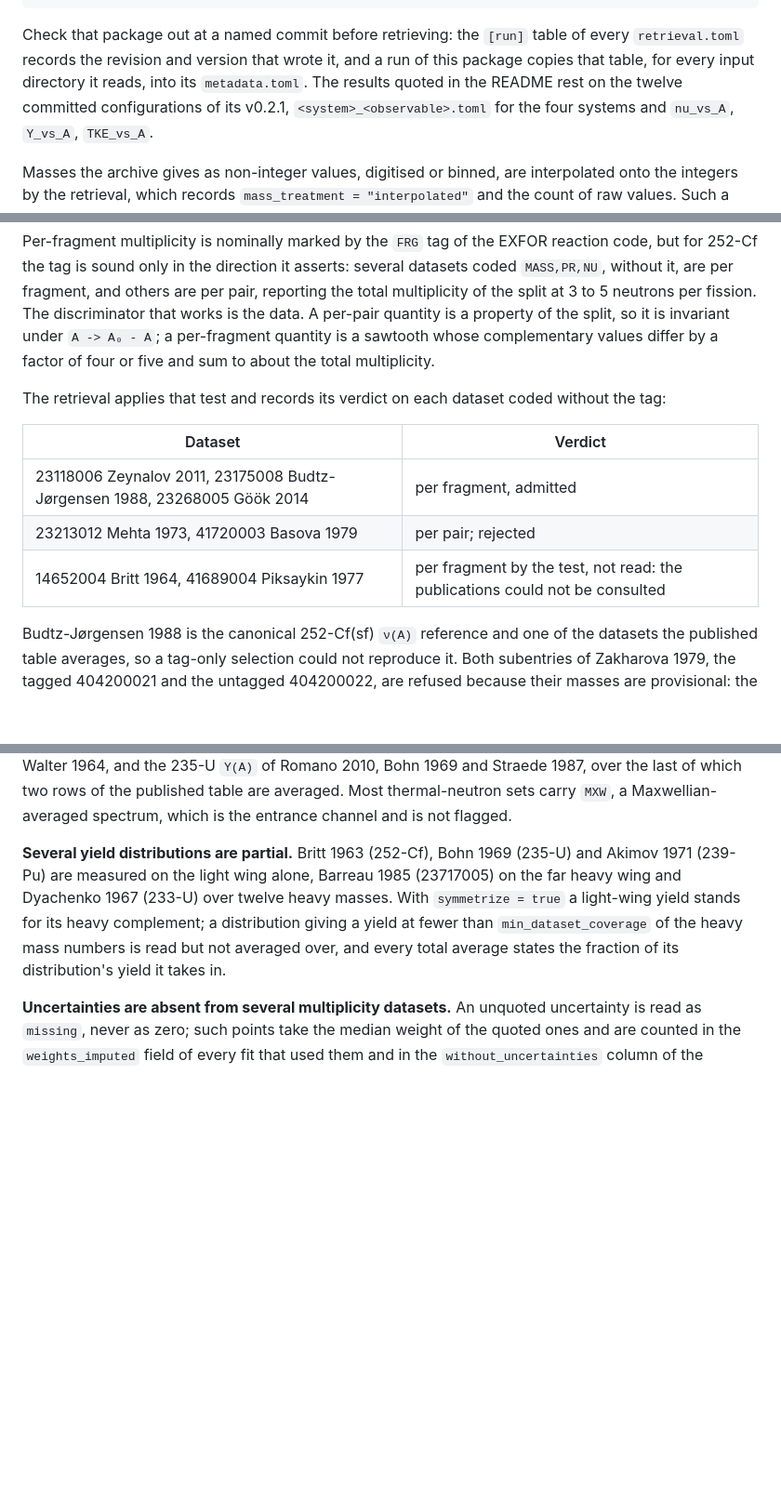
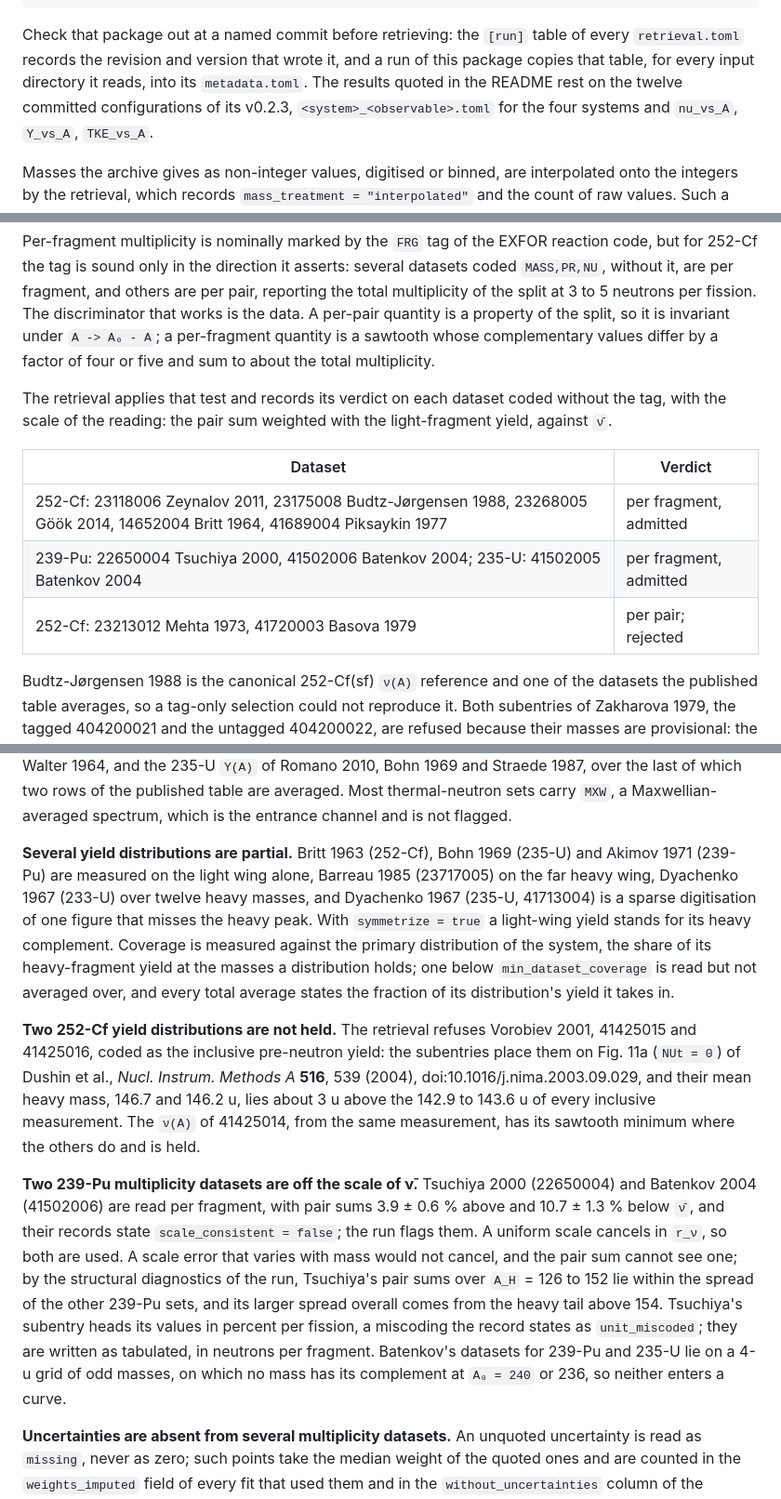
Before and after one commit to PaulGoG/FissionTemperatureRatio.jl, a Markdown page: data/README.md, 3 parts joined by grey strips. Shown at 93% size. Drawn GitHub-style; blank space fills up the shorter version.

```diff
--- a/data/README.md
+++ b/data/README.md
@@ -78,7 +78,7 @@ julia scripts/retrieve.jl config/U233_nth_TKE_vs_A.toml /path/to/FissionTemperat
 Check that package out at a named commit before retrieving: the `[run]` table of every
 `retrieval.toml` records the revision and version that wrote it, and a run of this package copies
 that table, for every input directory it reads, into its `metadata.toml`. The results quoted in the
-README rest on the twelve committed configurations of its v0.2.1, `<system>_<observable>.toml`
+README rest on the twelve committed configurations of its v0.2.3, `<system>_<observable>.toml`
 for the four systems and `nu_vs_A`, `Y_vs_A`, `TKE_vs_A`.
 
 Masses the archive gives as non-integer values, digitised or binned, are interpolated onto the
@@ -102,13 +102,14 @@ quantity is a property of the split, so it is invariant under `A -> A₀ - A`; a
 quantity is a sawtooth whose complementary values differ by a factor of four or five and sum to
 about the total multiplicity.
 
-The retrieval applies that test and records its verdict on each dataset coded without the tag:
+The retrieval applies that test and records its verdict on each dataset coded without the tag,
+with the scale of the reading: the pair sum weighted with the light-fragment yield, against `ν̄`.
 
 | Dataset | Verdict |
 |---|---|
-| 23118006 Zeynalov 2011, 23175008 Budtz-Jørgensen 1988, 23268005 Göök 2014 | per fragment, admitted |
-| 23213012 Mehta 1973, 41720003 Basova 1979 | per pair; rejected |
-| 14652004 Britt 1964, 41689004 Piksaykin 1977 | per fragment by the test, not read: the publications could not be consulted |
+| 252-Cf: 23118006 Zeynalov 2011, 23175008 Budtz-Jørgensen 1988, 23268005 Göök 2014, 14652004 Britt 1964, 41689004 Piksaykin 1977 | per fragment, admitted |
+| 239-Pu: 22650004 Tsuchiya 2000, 41502006 Batenkov 2004; 235-U: 41502005 Batenkov 2004 | per fragment, admitted |
+| 252-Cf: 23213012 Mehta 1973, 41720003 Basova 1979 | per pair; rejected |
 
 Budtz-Jørgensen 1988 is the canonical 252-Cf(sf) `ν(A)` reference and one of the datasets the
 published table averages, so a tag-only selection could not reproduce it. Both subentries of
@@ -137,11 +138,31 @@ thermal-neutron sets carry `MXW`, a Maxwellian-averaged spectrum, which is the e
 is not flagged.
 
 **Several yield distributions are partial.** Britt 1963 (252-Cf), Bohn 1969 (235-U) and Akimov
-1971 (239-Pu) are measured on the light wing alone, Barreau 1985 (23717005) on the far heavy wing
-and Dyachenko 1967 (233-U) over twelve heavy masses. With `symmetrize = true` a light-wing yield
-stands for its heavy complement; a distribution giving a yield at fewer than
-`min_dataset_coverage` of the heavy mass numbers is read but not averaged over, and every total
-average states the fraction of its distribution's yield it takes in.
+1971 (239-Pu) are measured on the light wing alone, Barreau 1985 (23717005) on the far heavy wing,
+Dyachenko 1967 (233-U) over twelve heavy masses, and Dyachenko 1967 (235-U, 41713004) is a sparse
+digitisation of one figure that misses the heavy peak. With `symmetrize = true` a light-wing yield
+stands for its heavy complement. Coverage is measured against the primary distribution of the
+system, the share of its heavy-fragment yield at the masses a distribution holds; one below
+`min_dataset_coverage` is read but not averaged over, and every total average states the fraction
+of its distribution's yield it takes in.
+
+**Two 252-Cf yield distributions are not held.** The retrieval refuses Vorobiev 2001, 41425015
+and 41425016, coded as the inclusive pre-neutron yield: the subentries place them on Fig. 11a
+(`NUt = 0`) of Dushin et al., *Nucl. Instrum. Methods A* **516**, 539 (2004),
+doi:10.1016/j.nima.2003.09.029, and their mean heavy mass, 146.7 and 146.2 u, lies about 3 u above
+the 142.9 to 143.6 u of every inclusive measurement. The `ν(A)` of 41425014, from the same
+measurement, has its sawtooth minimum where the others do and is held.
+
+**Two 239-Pu multiplicity datasets are off the scale of ν̄.** Tsuchiya 2000 (22650004) and
+Batenkov 2004 (41502006) are read per fragment, with pair sums 3.9 ± 0.6 % above and 10.7 ± 1.3 %
+below `ν̄`, and their records state `scale_consistent = false`; the run flags them. A uniform scale
+cancels in `r_ν`, so both are used. A scale error that varies with mass would not cancel, and the
+pair sum cannot see one; by the structural diagnostics of the run, Tsuchiya's pair sums over
+`A_H` = 126 to 152 lie within the spread of the other 239-Pu sets, and its larger spread overall
+comes from the heavy tail above 154. Tsuchiya's subentry heads its values in percent per fission,
+a miscoding the record states as `unit_miscoded`; they are written as tabulated, in neutrons per
+fragment. Batenkov's datasets for 239-Pu and 235-U lie on a 4-u grid of odd masses, on which no
+mass has its complement at `A₀ = 240` or 236, so neither enters a curve.
 
 **Uncertainties are absent from several multiplicity datasets.** An unquoted uncertainty is read
 as `missing`, never as zero; such points take the median weight of the quoted ones and are counted
```
Also changed, not shown: CHANGELOG.md (+10 -7 lines), README.md (+19 -13 lines), docs/src/assets/published_comparison.png, docs/src/assets/temperature_ratio.png, 4 other files.
